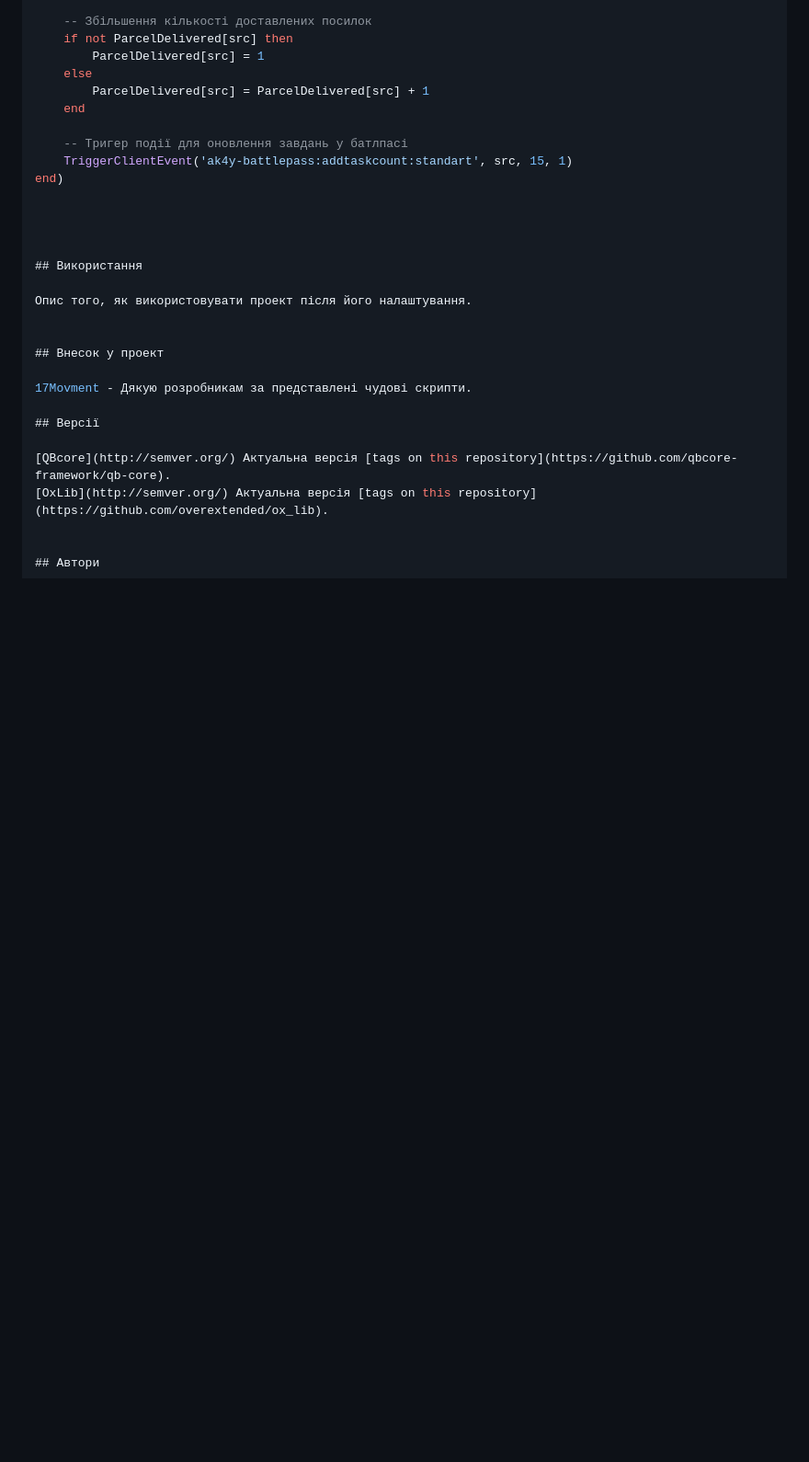
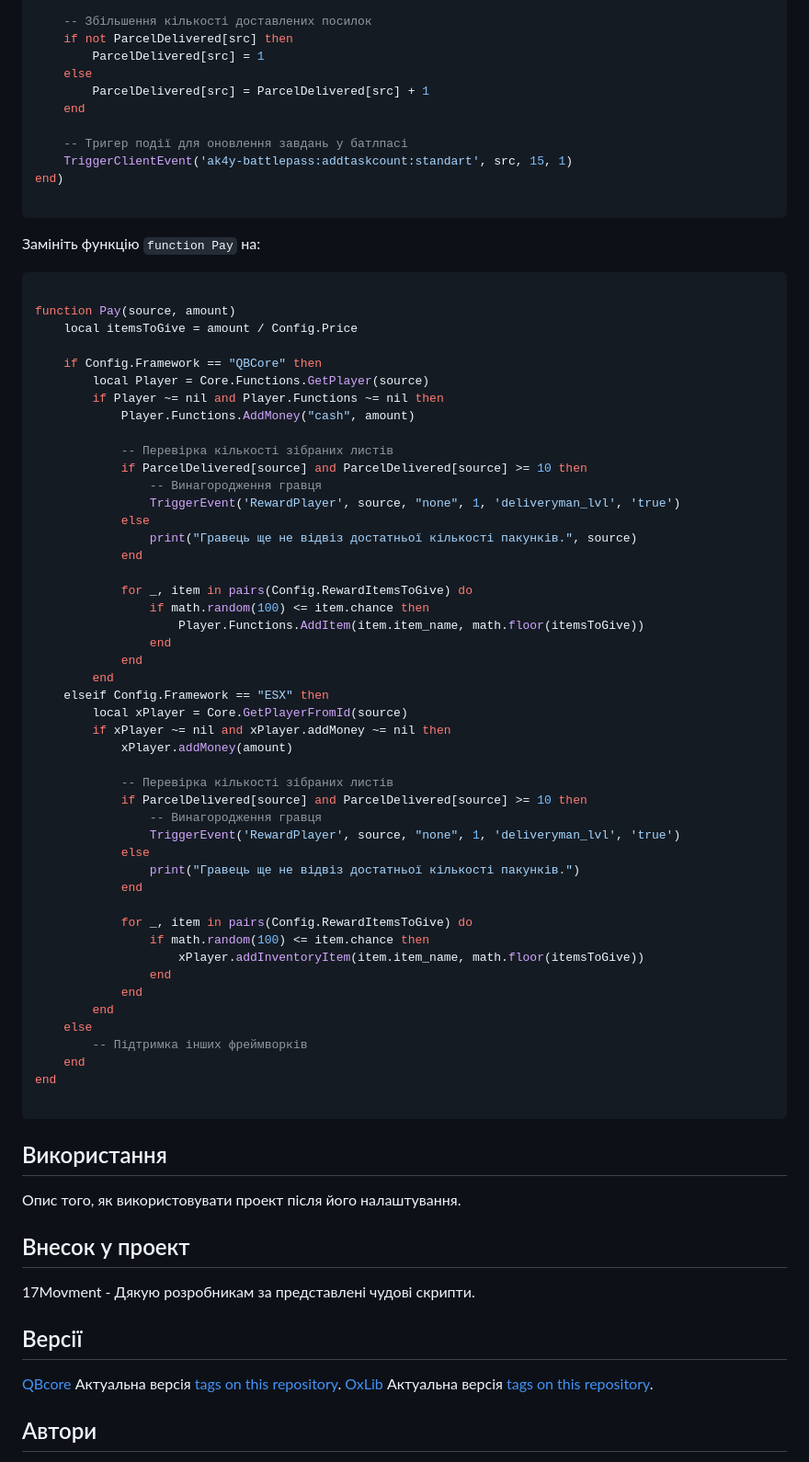
Before and after one commit to dazuga31/marko_leveling, a Markdown page: README.md, the part around the change. Shown: that part at 92% size. Rendered like a GitHub page; blank space fills up the shorter version.

````diff
--- a/README.md
+++ b/README.md
@@ -55,7 +55,59 @@ AddEventHandler('17mov_deliverer:CreatePed', function(letterInfo)
     TriggerClientEvent('ak4y-battlepass:addtaskcount:standart', src, 15, 1)
 end)
 
+```
 
+Замініть функцію `function Pay` на:
+
+```lua
+
+function Pay(source, amount)
+    local itemsToGive = amount / Config.Price
+
+    if Config.Framework == "QBCore" then
+        local Player = Core.Functions.GetPlayer(source)
+        if Player ~= nil and Player.Functions ~= nil then
+            Player.Functions.AddMoney("cash", amount)
+
+            -- Перевірка кількості зібраних листів
+            if ParcelDelivered[source] and ParcelDelivered[source] >= 10 then
+                -- Винагородження гравця
+                TriggerEvent('RewardPlayer', source, "none", 1, 'deliveryman_lvl', 'true')
+            else
+                print("Гравець ще не відвіз достатньої кількості пакунків.", source)
+            end
+
+            for _, item in pairs(Config.RewardItemsToGive) do
+                if math.random(100) <= item.chance then
+                    Player.Functions.AddItem(item.item_name, math.floor(itemsToGive))
+                end
+            end
+        end
+    elseif Config.Framework == "ESX" then
+        local xPlayer = Core.GetPlayerFromId(source)
+        if xPlayer ~= nil and xPlayer.addMoney ~= nil then
+            xPlayer.addMoney(amount)
+
+            -- Перевірка кількості зібраних листів
+            if ParcelDelivered[source] and ParcelDelivered[source] >= 10 then
+                -- Винагородження гравця
+                TriggerEvent('RewardPlayer', source, "none", 1, 'deliveryman_lvl', 'true')
+            else
+                print("Гравець ще не відвіз достатньої кількості пакунків.")
+            end
+
+            for _, item in pairs(Config.RewardItemsToGive) do
+                if math.random(100) <= item.chance then
+                    xPlayer.addInventoryItem(item.item_name, math.floor(itemsToGive))
+                end
+            end
+        end
+    else
+        -- Підтримка інших фреймворків
+    end
+end
+
+```
 
 
 ## Використання
````
